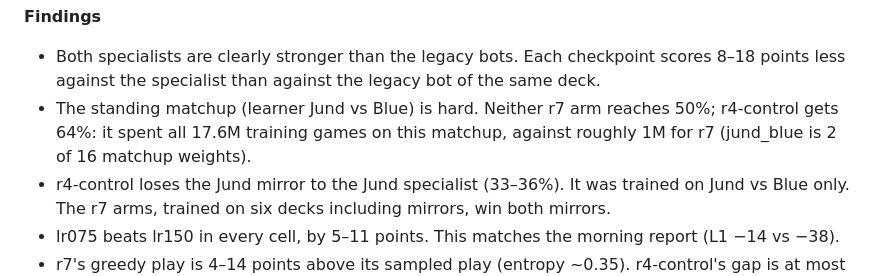
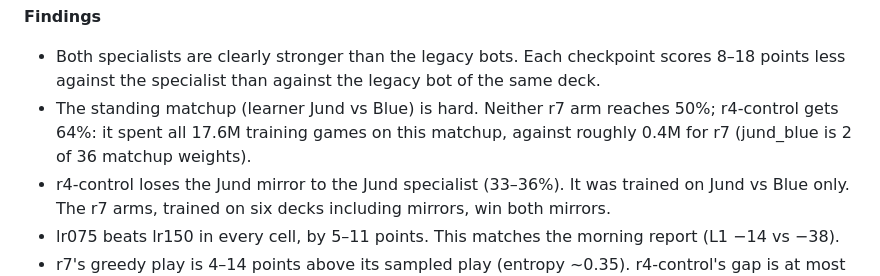
Before and after one commit to fmssn/mtg-ml, a Markdown page: docs/experiments/ledger.md, the part around the change. Drawn GitHub-style.

Commit message:
Ledger: correct r7 jund_blue share (2 of 36 weights)
Co-Authored-By: Claude Opus 5.5 (1M context) <noreply@anthropic.com>

```diff
--- a/docs/experiments/ledger.md
+++ b/docs/experiments/ledger.md
@@ -18,7 +18,7 @@ Score of the checkpoint, sampled / greedy:
 
 **Findings**
 - Both specialists are clearly stronger than the legacy bots. Each checkpoint scores 8–18 points less against the specialist than against the legacy bot of the same deck.
-- The standing matchup (learner Jund vs Blue) is hard. Neither r7 arm reaches 50%; r4-control gets 64%: it spent all 17.6M training games on this matchup, against roughly 1M for r7 (jund_blue is 2 of 16 matchup weights).
+- The standing matchup (learner Jund vs Blue) is hard. Neither r7 arm reaches 50%; r4-control gets 64%: it spent all 17.6M training games on this matchup, against roughly 0.4M for r7 (jund_blue is 2 of 36 matchup weights).
 - r4-control loses the Jund mirror to the Jund specialist (33–36%). It was trained on Jund vs Blue only. The r7 arms, trained on six decks including mirrors, win both mirrors.
 - lr075 beats lr150 in every cell, by 5–11 points. This matches the morning report (L1 −14 vs −38).
 - r7's greedy play is 4–14 points above its sampled play (entropy ~0.35). r4-control's gap is at most 3.4.
```
